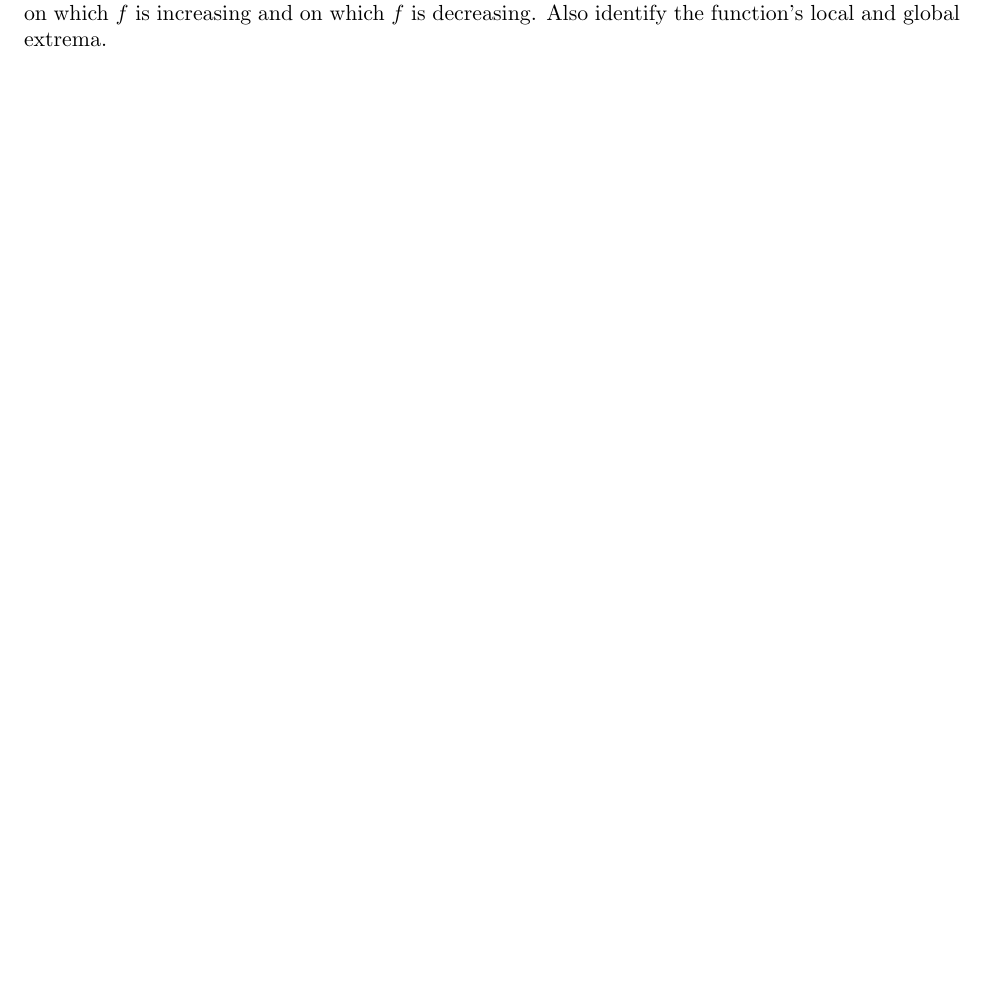
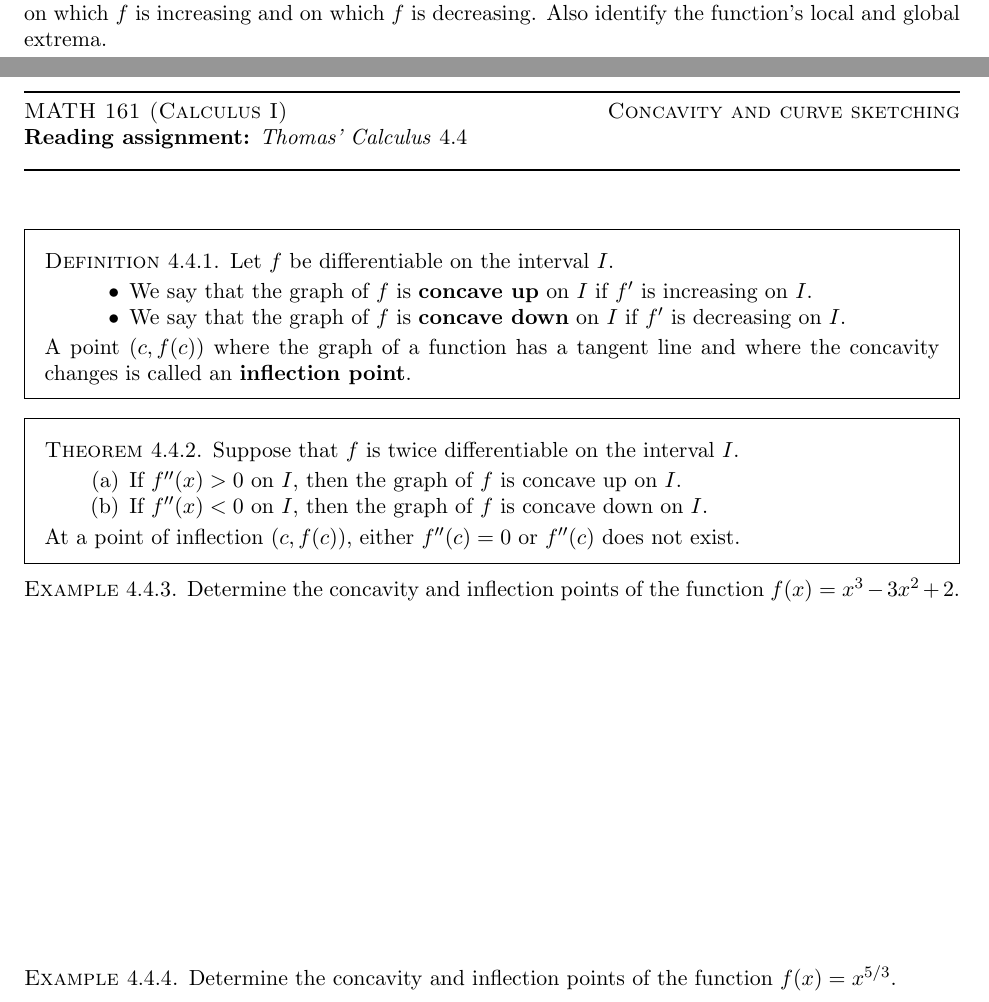
Before and after one commit to ethancsmith/MATH161, a LaTeX book (main.tex, which reads 20-concavity_and_curve_sketching.tex): part of page 129 of 129 before the commit and two parts of pages 129 and 130 of 134 after it, the two joined at a grey line, cut so that both start at the same text, the shorter picture padded with empty space. Compiled offline with pdfLaTeX.

Commit message:
starts tracking lecture 20

```diff
--- /dev/null
+++ b/20-concavity_and_curve_sketching.tex
@@ -0,0 +1,39 @@
+%!TEX root = main.tex
+\setcounter{chapter}{4}
+\setcounter{section}{4}
+\setcounter{theorem}{0}
+\setcounter{equation}{0}
+
+\lectureheader{161}{Calculus I}{Concavity and curve sketching}{\textit{Thomas' Calculus} \thesection}
+
+\begin{definition}
+Let $f$ be differentiable on the interval $I$.
+\begin{itemize}
+\item We say that the graph of $f$ is \textbf{concave up} on $I$ if $f'$ is increasing on $I$.
+\item We say that the graph of $f$ is \textbf{concave down} on $I$ if $f'$ is decreasing on $I$.
+\end{itemize}
+A point $(c,f(c))$ where the graph of a function has a tangent line and where the concavity changes is called an \textbf{inflection point}.
+\end{definition}
+
+\begin{theorem}
+Suppose that $f$ is twice differentiable on the interval $I$.
+\begin{enumerate}
+\item If $f''(x)>0$ on $I$, then the graph of $f$ is concave up on $I$.
+\item If $f''(x)<0$ on $I$, then the graph of $f$ is concave down on $I$.
+\end{enumerate}
+At a point of inflection $(c,f(c))$, either $f''(c)=0$ or $f''(c)$ does not exist.
+\end{theorem}
+
+\begin{example}
+Determine the concavity and inflection points of the function $f(x) = x^3-3x^2+2$.
+\end{example}
+
+\vfill
+
+\begin{example}
+Determine the concavity and inflection points of the function $f(x) =x^{5/3}$.
+\end{example}
+
+\vfill
+
+\newpage
--- a/main.tex
+++ b/main.tex
@@ -23,6 +23,7 @@
 17-extreme_value_theorem,
 18-mean_value_theorem,
 19-first_derivative_test,
+20-concavity_and_curve_sketching,
 }
 
 \begin{document}
```
Also changed, not shown: Makefile, 20-concavity_and_curve_sketching.tex (53 more changed lines), main.tex (2 more changed lines).
